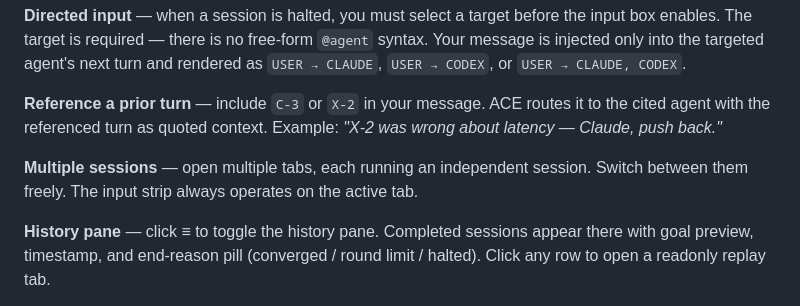
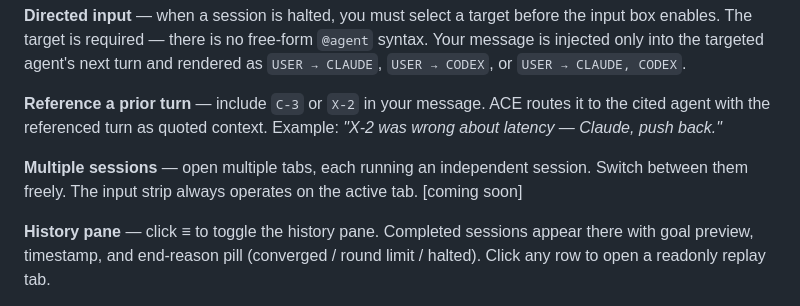
Before and after one commit to klokworkai/kollab, a Markdown page: README.md, the part around the change. GitHub-like rendering.

```diff
--- a/README.md
+++ b/README.md
@@ -93,7 +93,7 @@ Save, then click **+ New Session** and type your goal.
 
 **Reference a prior turn** — include `C-3` or `X-2` in your message. ACE routes it to the cited agent with the referenced turn as quoted context. Example: *"X-2 was wrong about latency — Claude, push back."*
 
-**Multiple sessions** — open multiple tabs, each running an independent session. Switch between them freely. The input strip always operates on the active tab.
+**Multiple sessions** — open multiple tabs, each running an independent session. Switch between them freely. The input strip always operates on the active tab. [coming soon]
 
 **History pane** — click **≡** to toggle the history pane. Completed sessions appear there with goal preview, timestamp, and end-reason pill (converged / round limit / halted). Click any row to open a readonly replay tab.
 
```
